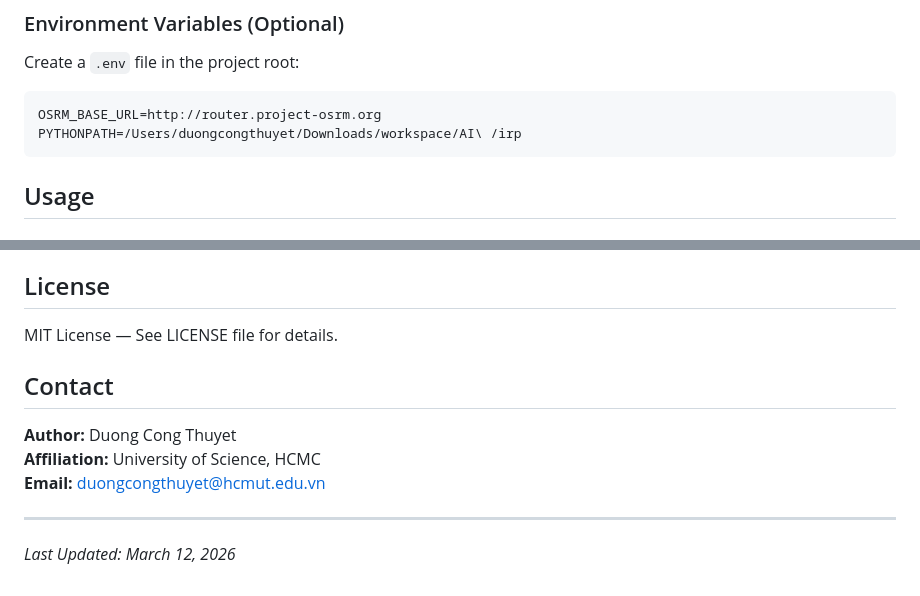
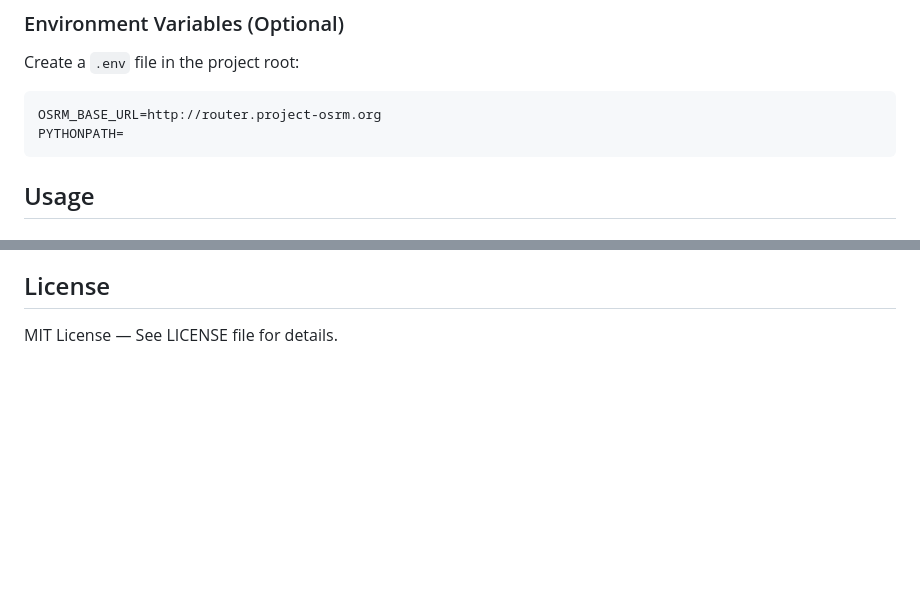
Before and after one commit to 4l0ne4ever/irp, a Markdown page: README.md, 2 parts joined by grey strips. Drawn GitHub-style; blank space fills up the shorter version.

Commit message:
update README
Removed author contact information and last updated date from README.

````diff
--- a/README.md
+++ b/README.md
@@ -91,7 +91,7 @@ Create a `.env` file in the project root:
 
 ```env
 OSRM_BASE_URL=http://router.project-osrm.org
-PYTHONPATH=/Users/duongcongthuyet/Downloads/workspace/AI\ /irp
+PYTHONPATH=
 ```
 
 ## Usage
@@ -320,13 +320,3 @@ python3 -m cProfile -s cumulative -m src.main run --scenario C --n 100 --m 5 --s
 ## License
 
 MIT License — See LICENSE file for details.
-
-## Contact
-
-**Author:** Duong Cong Thuyet
-**Affiliation:** University of Science, HCMC
-**Email:** duongcongthuyet@hcmut.edu.vn
-
----
-
-_Last Updated: March 12, 2026_
````
